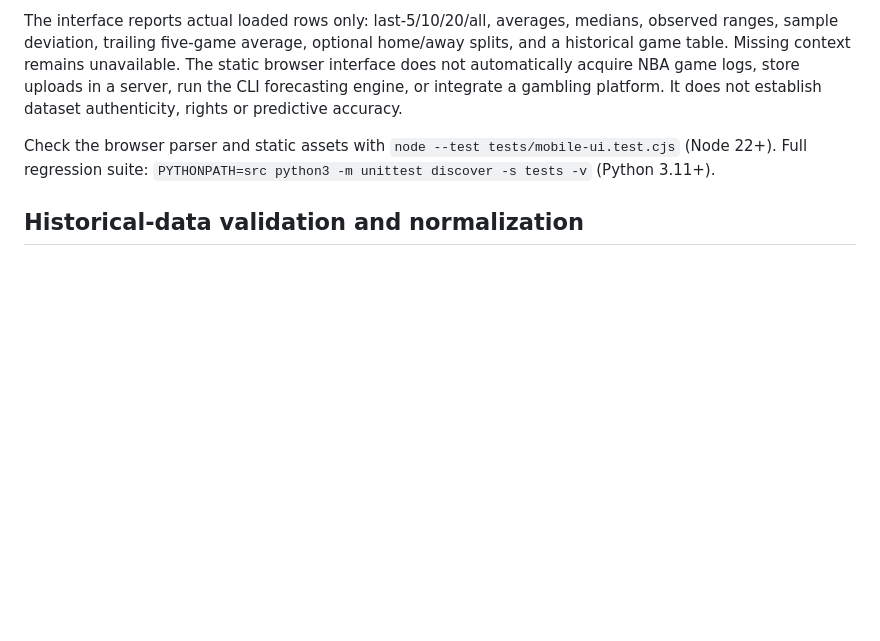
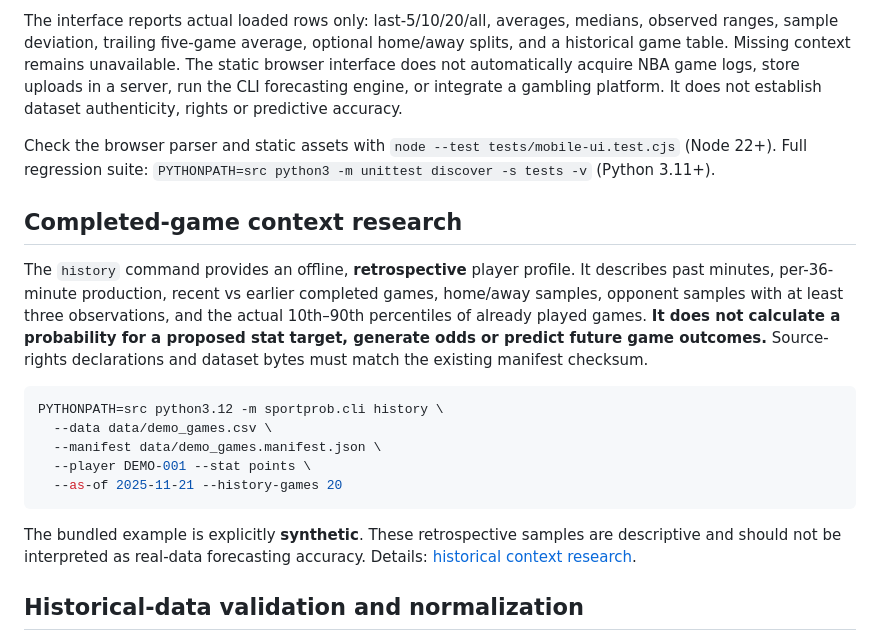
Before and after one commit to ajlacabe23-2426/project-sportbet22, a Markdown page: README.md, the part around the change. Rendered like a GitHub page; blank space fills up the shorter version.

Commit message:
docs: describe transparent retrospective player context command and its limits

````diff
--- a/README.md
+++ b/README.md
@@ -13,6 +13,28 @@ The historical statistics importer now accepts either the research engine's `pla
 The interface reports actual loaded rows only: last-5/10/20/all, averages, medians, observed ranges, sample deviation, trailing five-game average, optional home/away splits, and a historical game table. Missing context remains unavailable. The static browser interface does not automatically acquire NBA game logs, store uploads in a server, run the CLI forecasting engine, or integrate a gambling platform. It does not establish dataset authenticity, rights or predictive accuracy.
 
 Check the browser parser and static assets with `node --test tests/mobile-ui.test.cjs` (Node 22+). Full regression suite: `PYTHONPATH=src python3 -m unittest discover -s tests -v` (Python 3.11+).
+
+## Completed-game context research
+
+The `history` command provides an offline, **retrospective** player profile.
+It describes past minutes, per-36-minute production, recent vs earlier completed
+games, home/away samples, opponent samples with at least three observations,
+and the actual 10th–90th percentiles of already played games. **It does not
+calculate a probability for a proposed stat target, generate odds or predict
+future game outcomes.** Source-rights declarations and dataset bytes must
+match the existing manifest checksum.
+
+```bash
+PYTHONPATH=src python3.12 -m sportprob.cli history \
+  --data data/demo_games.csv \
+  --manifest data/demo_games.manifest.json \
+  --player DEMO-001 --stat points \
+  --as-of 2025-11-21 --history-games 20
+```
+
+The bundled example is explicitly **synthetic**. These retrospective samples
+are descriptive and should not be interpreted as real-data forecasting
+accuracy. Details: [historical context research](docs/HISTORICAL_CONTEXT.md).
 
 ## Historical-data validation and normalization
 
````
